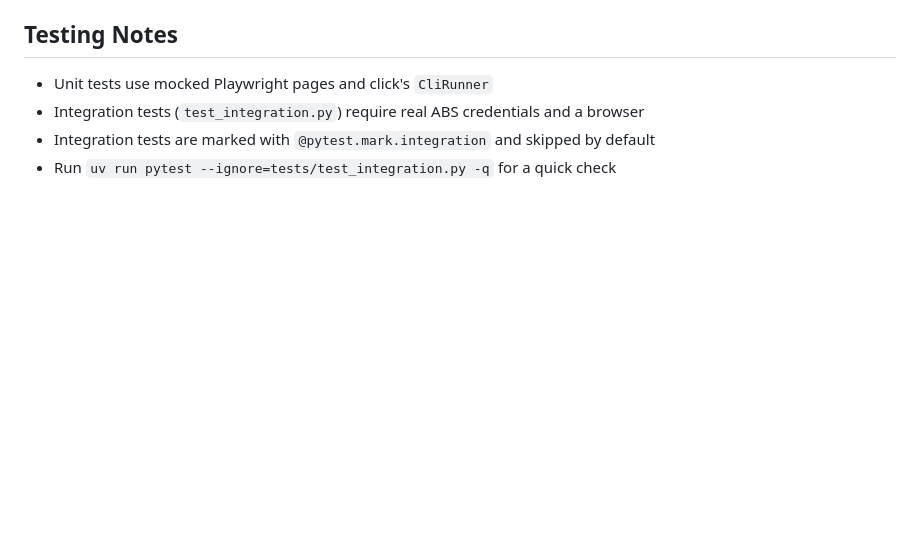
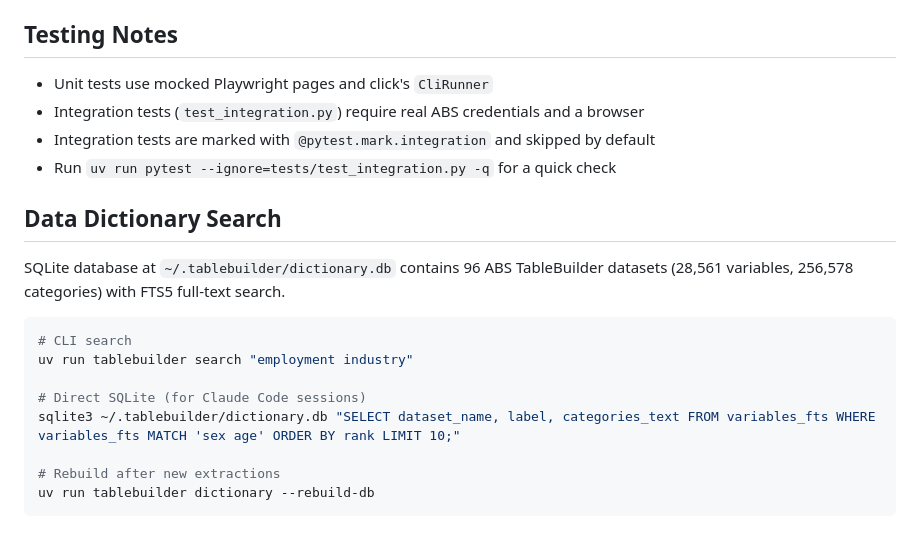
Before and after one commit to realmindsai/tablebuilder, a Markdown page: CLAUDE.md, the part around the change. Rendered like a GitHub page; blank space fills up the shorter version.

Commit message:
docs: add data dictionary search instructions to CLAUDE.md
Co-Authored-By: Claude Opus 4.6 <noreply@anthropic.com>

````diff
--- a/CLAUDE.md
+++ b/CLAUDE.md
@@ -155,3 +155,19 @@ uv run pytest tests/test_browser.py -v
 - Integration tests (`test_integration.py`) require real ABS credentials and a browser
 - Integration tests are marked with `@pytest.mark.integration` and skipped by default
 - Run `uv run pytest --ignore=tests/test_integration.py -q` for a quick check
+
+## Data Dictionary Search
+
+SQLite database at `~/.tablebuilder/dictionary.db` contains 96 ABS TableBuilder datasets
+(28,561 variables, 256,578 categories) with FTS5 full-text search.
+
+```bash
+# CLI search
+uv run tablebuilder search "employment industry"
+
+# Direct SQLite (for Claude Code sessions)
+sqlite3 ~/.tablebuilder/dictionary.db "SELECT dataset_name, label, categories_text FROM variables_fts WHERE variables_fts MATCH 'sex age' ORDER BY rank LIMIT 10;"
+
+# Rebuild after new extractions
+uv run tablebuilder dictionary --rebuild-db
+```
````
